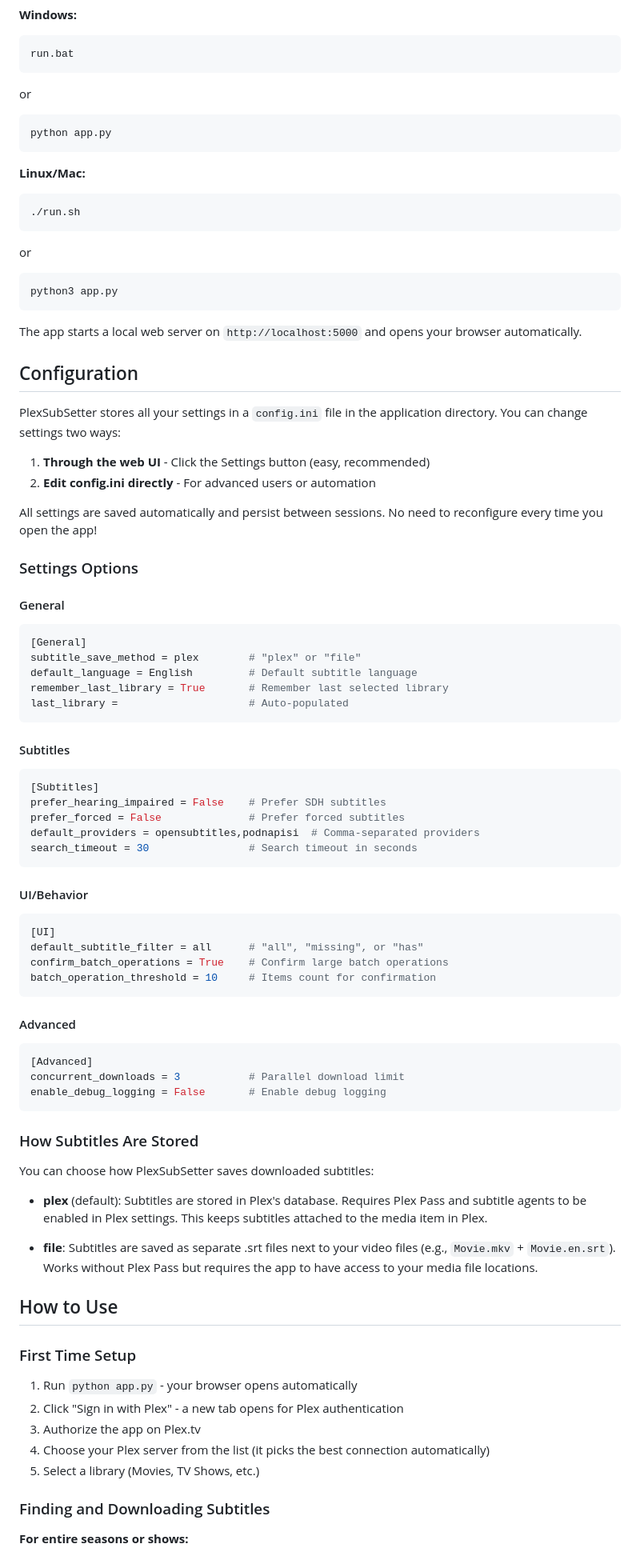
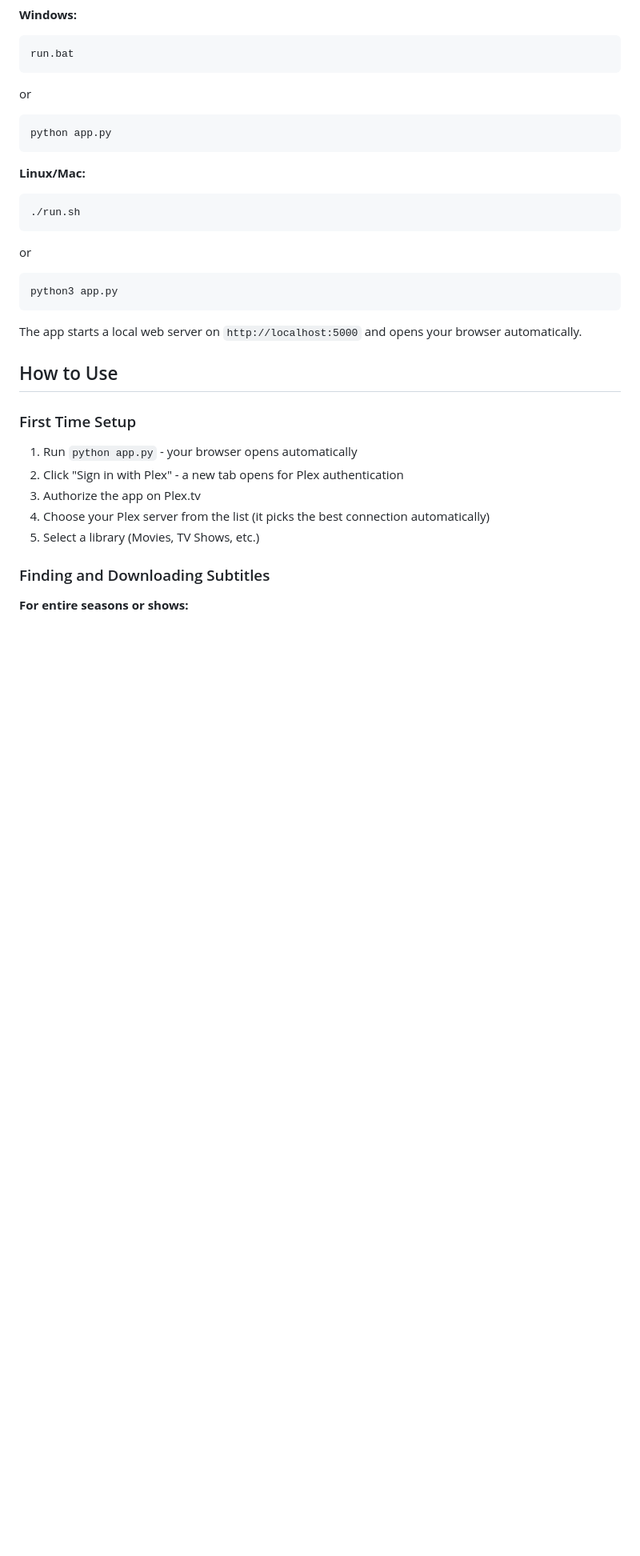
Before and after one commit to primetime43/PlexSubSetter, a Markdown page: README.md, the part around one of its changes. Shown at 80% size. GitHub-like rendering; blank space fills up the shorter version.

````diff
--- a/README.md
+++ b/README.md
@@ -80,58 +77,6 @@ python3 app.py
 
 The app starts a local web server on `http://localhost:5000` and opens your browser automatically.
 
-## Configuration
-
-PlexSubSetter stores all your settings in a `config.ini` file in the application directory. You can change settings two ways:
-
-1. **Through the web UI** - Click the Settings button (easy, recommended)
-2. **Edit config.ini directly** - For advanced users or automation
-
-All settings are saved automatically and persist between sessions. No need to reconfigure every time you open the app!
-
-### Settings Options
-
-#### General
-```ini
-[General]
-subtitle_save_method = plex        # "plex" or "file"
-default_language = English         # Default subtitle language
-remember_last_library = True       # Remember last selected library
-last_library =                     # Auto-populated
-```
-
-#### Subtitles
-```ini
-[Subtitles]
-prefer_hearing_impaired = False    # Prefer SDH subtitles
-prefer_forced = False              # Prefer forced subtitles
-default_providers = opensubtitles,podnapisi  # Comma-separated providers
-search_timeout = 30                # Search timeout in seconds
-```
-
-#### UI/Behavior
-```ini
-[UI]
-default_subtitle_filter = all      # "all", "missing", or "has"
-confirm_batch_operations = True    # Confirm large batch operations
-batch_operation_threshold = 10     # Items count for confirmation
-```
-
-#### Advanced
-```ini
-[Advanced]
-concurrent_downloads = 3           # Parallel download limit
-enable_debug_logging = False       # Enable debug logging
-```
-
-### How Subtitles Are Stored
-
-You can choose how PlexSubSetter saves downloaded subtitles:
-
-- **plex** (default): Subtitles are stored in Plex's database. Requires Plex Pass and subtitle agents to be enabled in Plex settings. This keeps subtitles attached to the media item in Plex.
-
-- **file**: Subtitles are saved as separate .srt files next to your video files (e.g., `Movie.mkv` + `Movie.en.srt`). Works without Plex Pass but requires the app to have access to your media file locations.
-
 ## How to Use
 
 ### First Time Setup
````
Also changed, not shown: other parts of README.md (+8 -57 lines).
